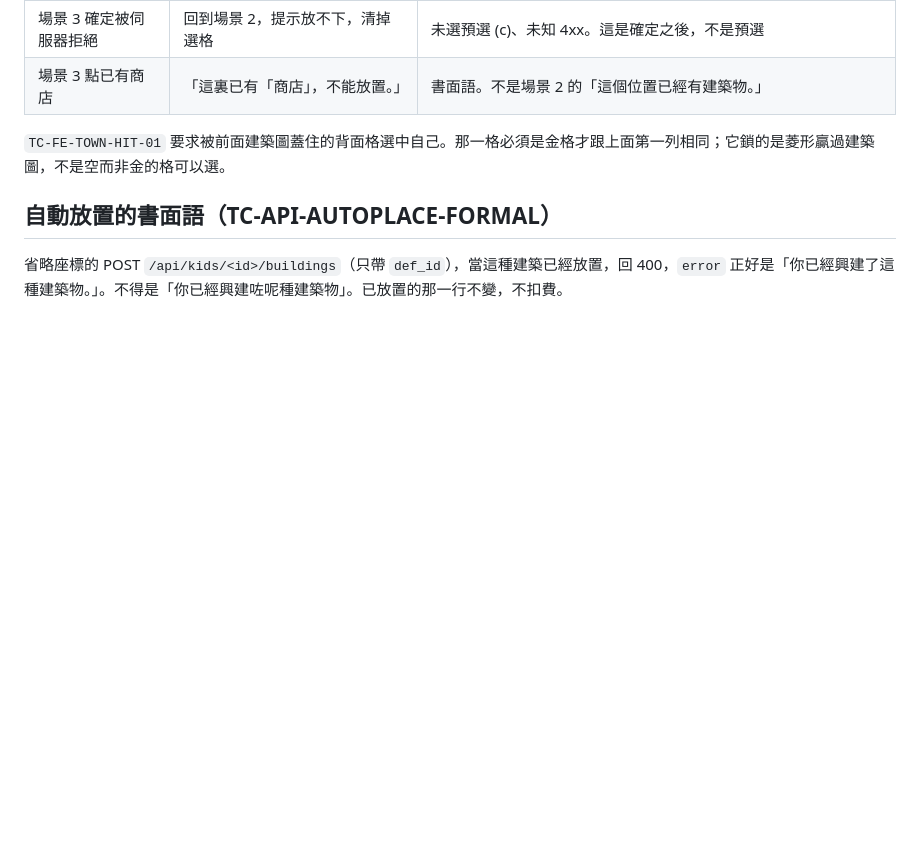
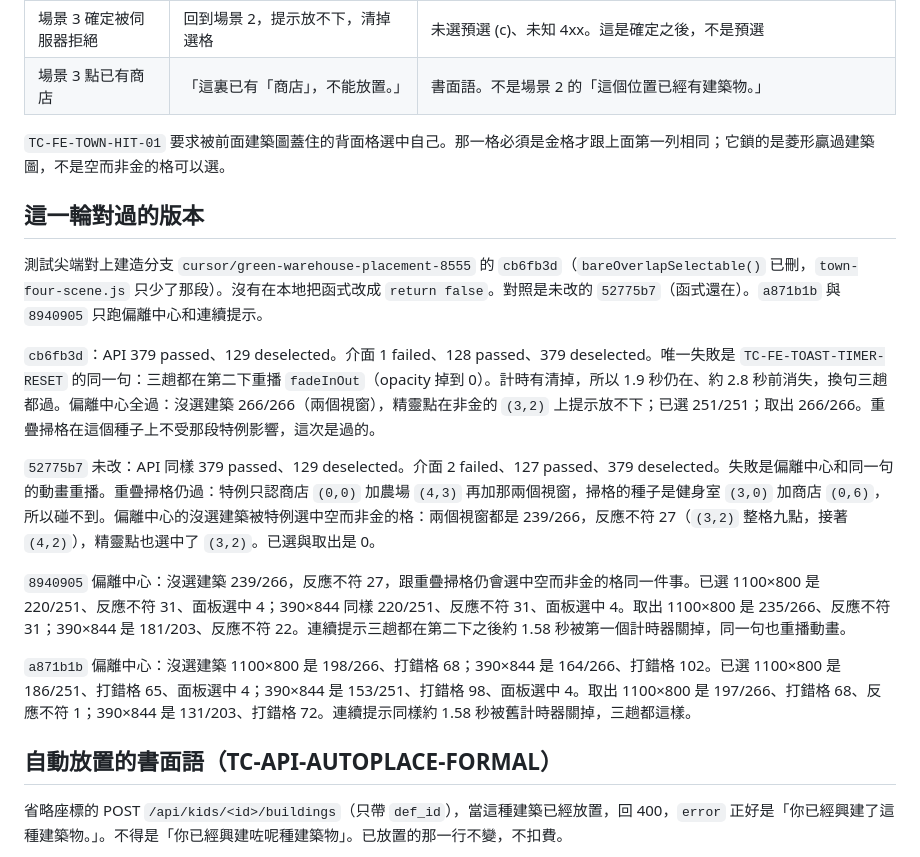
Before and after one commit to donkithk/kids-town, a Markdown page: docs/test-cases/WAREHOUSE_PLACEMENT.md, the part around the change. Drawn GitHub-style; blank space fills up the shorter version.

Commit message:
Record overlap-alignment and toast-timer results.
The green tip without the overlap special case passes the off-centre sweep. The unpatched special case selects empty non-gold cells, and older tips still drop the toast on the first timer.

Co-authored-by: donkithk <donkithk@users.noreply.github.com>

```diff
--- a/docs/test-cases/WAREHOUSE_PLACEMENT.md
+++ b/docs/test-cases/WAREHOUSE_PLACEMENT.md
@@ -363,6 +363,18 @@ API：`tests/test_warehouse_placement.py`（`pytest -m "not frontend"`）。
 
 `TC-FE-TOWN-HIT-01` 要求被前面建築圖蓋住的背面格選中自己。那一格必須是金格才跟上面第一列相同；它鎖的是菱形贏過建築圖，不是空而非金的格可以選。
 
+## 這一輪對過的版本
+
+測試尖端對上建造分支 `cursor/green-warehouse-placement-8555` 的 `cb6fb3d`（`bareOverlapSelectable()` 已刪，`town-four-scene.js` 只少了那段）。沒有在本地把函式改成 `return false`。對照是未改的 `52775b7`（函式還在）。`a871b1b` 與 `8940905` 只跑偏離中心和連續提示。
+
+`cb6fb3d`：API 379 passed、129 deselected。介面 1 failed、128 passed、379 deselected。唯一失敗是 `TC-FE-TOAST-TIMER-RESET` 的同一句：三趟都在第二下重播 `fadeInOut`（opacity 掉到 0）。計時有清掉，所以 1.9 秒仍在、約 2.8 秒前消失，換句三趟都過。偏離中心全過：沒選建築 266/266（兩個視窗），精靈點在非金的 `(3,2)` 上提示放不下；已選 251/251；取出 266/266。重疊掃格在這個種子上不受那段特例影響，這次是過的。
+
+`52775b7` 未改：API 同樣 379 passed、129 deselected。介面 2 failed、127 passed、379 deselected。失敗是偏離中心和同一句的動畫重播。重疊掃格仍過：特例只認商店 `(0,0)` 加農場 `(4,3)` 再加那兩個視窗，掃格的種子是健身室 `(3,0)` 加商店 `(0,6)`，所以碰不到。偏離中心的沒選建築被特例選中空而非金的格：兩個視窗都是 239/266，反應不符 27（`(3,2)` 整格九點，接著 `(4,2)`），精靈點也選中了 `(3,2)`。已選與取出是 0。
+
+`8940905` 偏離中心：沒選建築 239/266，反應不符 27，跟重疊掃格仍會選中空而非金的格同一件事。已選 1100×800 是 220/251、反應不符 31、面板選中 4；390×844 同樣 220/251、反應不符 31、面板選中 4。取出 1100×800 是 235/266、反應不符 31；390×844 是 181/203、反應不符 22。連續提示三趟都在第二下之後約 1.58 秒被第一個計時器關掉，同一句也重播動畫。
+
+`a871b1b` 偏離中心：沒選建築 1100×800 是 198/266、打錯格 68；390×844 是 164/266、打錯格 102。已選 1100×800 是 186/251、打錯格 65、面板選中 4；390×844 是 153/251、打錯格 98、面板選中 4。取出 1100×800 是 197/266、打錯格 68、反應不符 1；390×844 是 131/203、打錯格 72。連續提示同樣約 1.58 秒被舊計時器關掉，三趟都這樣。
+
 ## 自動放置的書面語（TC-API-AUTOPLACE-FORMAL）
 
 省略座標的 POST `/api/kids/<id>/buildings`（只帶 `def_id`），當這種建築已經放置，回 400，`error` 正好是「你已經興建了這種建築物。」。不得是「你已經興建咗呢種建築物」。已放置的那一行不變，不扣費。
```
